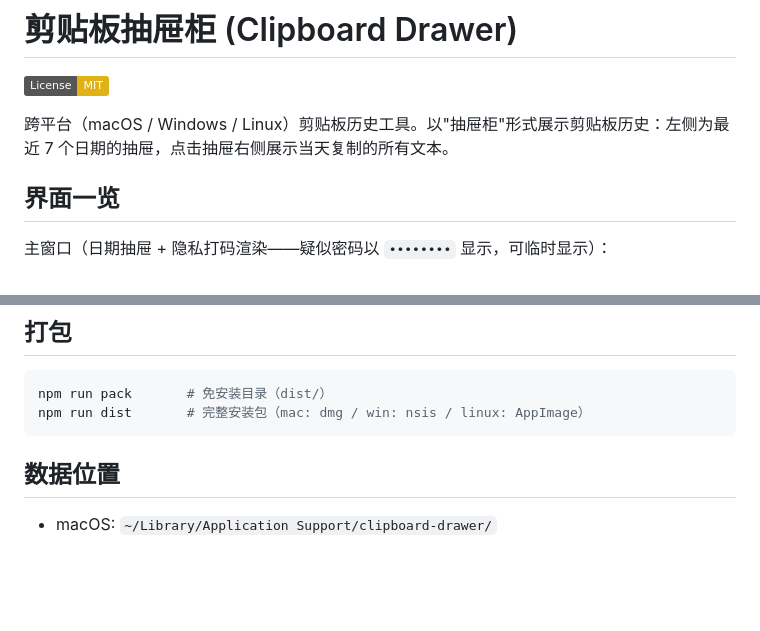
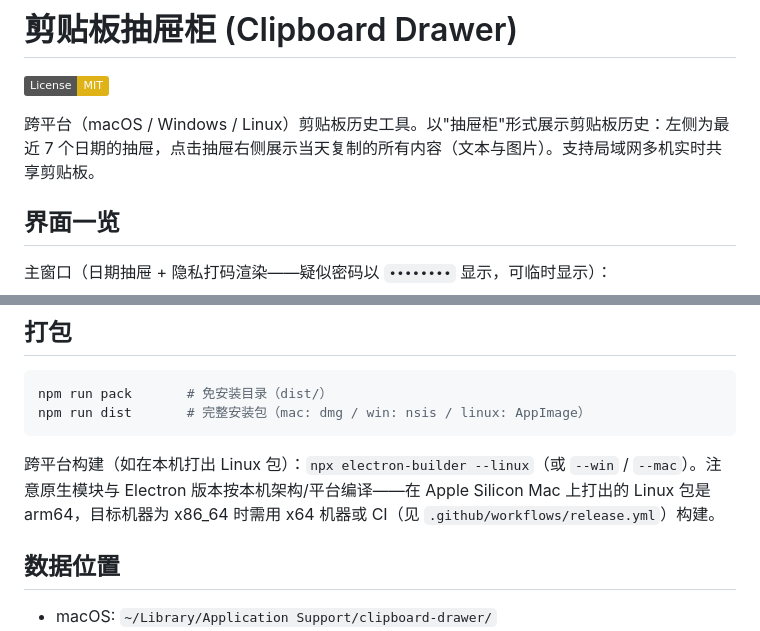
Before and after one commit to SugarEgg902/Universal-Clipboard, a Markdown page: README.md, 2 parts joined by grey strips. GitHub-like rendering; badges without logos; blank space fills up the shorter version.

Commit message:
docs: README 更新——v8 局域网共享后的简介刷新 + 跨平台构建架构说明

````diff
--- a/README.md
+++ b/README.md
@@ -2,7 +2,7 @@
 
 [![License: MIT](https://img.shields.io/badge/License-MIT-yellow.svg)](LICENSE)
 
-跨平台（macOS / Windows / Linux）剪贴板历史工具。以"抽屉柜"形式展示剪贴板历史：左侧为最近 7 个日期的抽屉，点击抽屉右侧展示当天复制的所有文本。
+跨平台（macOS / Windows / Linux）剪贴板历史工具。以"抽屉柜"形式展示剪贴板历史：左侧为最近 7 个日期的抽屉，点击抽屉右侧展示当天复制的所有内容（文本与图片）。支持局域网多机实时共享剪贴板。
 
 ## 界面一览
 
@@ -74,6 +74,8 @@ npm run pack       # 免安装目录（dist/）
 npm run dist       # 完整安装包（mac: dmg / win: nsis / linux: AppImage）
 ```
 
+跨平台构建（如在本机打出 Linux 包）：`npx electron-builder --linux`（或 `--win` / `--mac`）。注意原生模块与 Electron 版本按本机架构/平台编译——在 Apple Silicon Mac 上打出的 Linux 包是 arm64，目标机器为 x86_64 时需用 x64 机器或 CI（见 `.github/workflows/release.yml`）构建。
+
 ## 数据位置
 
 - macOS: `~/Library/Application Support/clipboard-drawer/`
````
